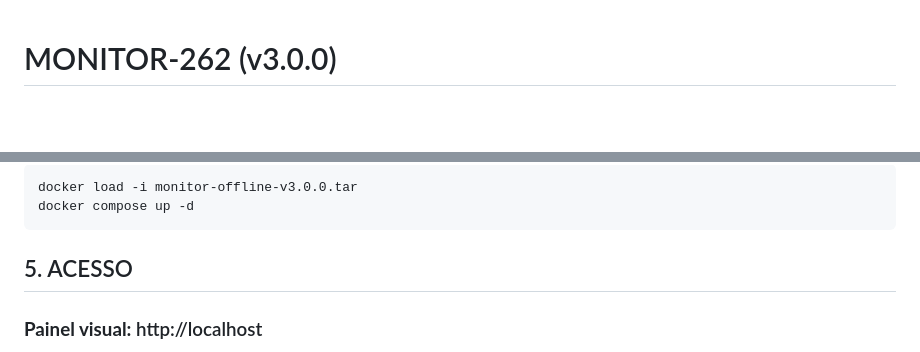
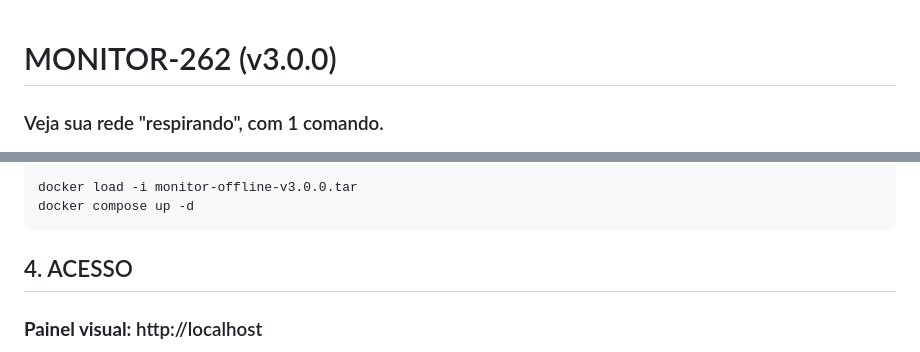
Before and after one commit to caiorferraz/monitor-262, a Markdown page: README.md, 2 parts joined by grey strips. Rendered like a GitHub page; blank space fills up the shorter version.

````diff
--- a/README.md
+++ b/README.md
@@ -1,4 +1,5 @@
 # MONITOR-262 (v3.0.0)
+### Veja sua rede "respirando", com 1 comando.
 
 <p align="center">
   <img src="./docs/monitor-dashboard-realtime.gif" width="700">
@@ -76,7 +71,7 @@ docker load -i monitor-offline-v3.0.0.tar
 docker compose up -d
 ```
 
-## 5. ACESSO
+## 4. ACESSO
 
 ### **Painel visual:** http://localhost
 
````
Also changed, not shown: other parts of README.md (+20 -17 lines).
